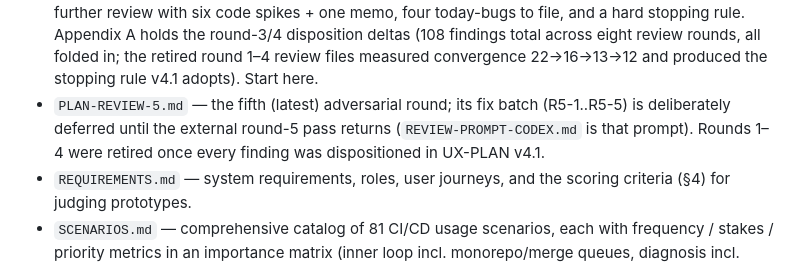
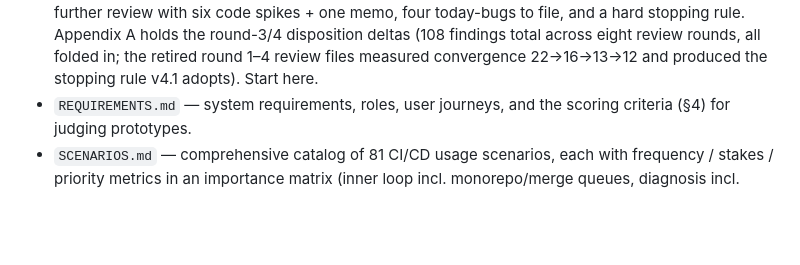
Before and after one commit to egonelbre/pikoci-ux-prototype, a Markdown page: README.md, the part around the change. Drawn GitHub-style; blank space fills up the shorter version.

Commit message:
remove plan-review

```diff
--- a/README.md
+++ b/README.md
@@ -26,11 +26,6 @@ goal is to compare information architecture and flows, then pick a direction.
   (108 findings total across eight review rounds, all folded in; the
   retired round 1–4 review files measured convergence 22→16→13→12 and
   produced the stopping rule v4.1 adopts). Start here.
-- `PLAN-REVIEW-5.md` — the fifth (latest) adversarial round; its fix
-  batch (R5-1..R5-5) is deliberately deferred until the external
-  round-5 pass returns (`REVIEW-PROMPT-CODEX.md` is that prompt).
-  Rounds 1–4 were retired once every finding was dispositioned in
-  UX-PLAN v4.1.
 - `REQUIREMENTS.md` — system requirements, roles, user journeys, and the scoring
   criteria (§4) for judging prototypes.
 - `SCENARIOS.md` — comprehensive catalog of 81 CI/CD usage scenarios, each
```
